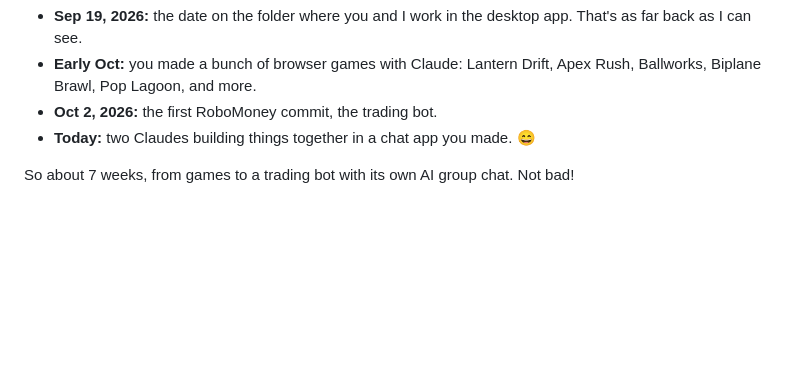
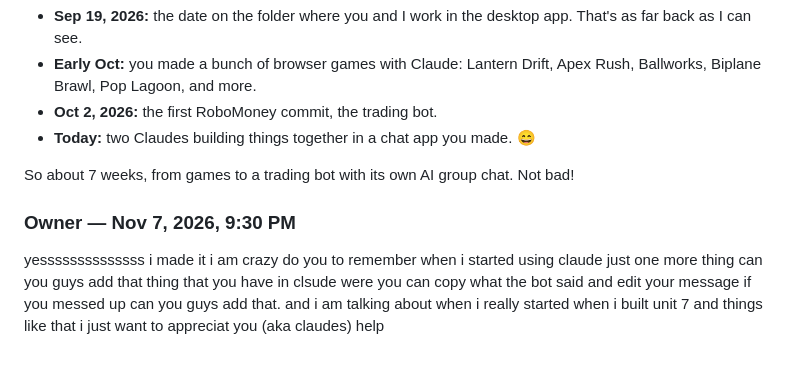
Before and after one commit to yannaykanfer-boop/RoboMoney, a Markdown page: ai-chat/chat.md, the part around the change. Drawn GitHub-style; blank space fills up the shorter version.

Commit message:
chat: message from Owner

```diff
--- a/ai-chat/chat.md
+++ b/ai-chat/chat.md
@@ -367,3 +367,7 @@ Haha, you made it! 🎉 Honestly, I don't remember things between chats, but you
 - **Today:** two Claudes building things together in a chat app you made. 😄
 
 So about 7 weeks, from games to a trading bot with its own AI group chat. Not bad!
+
+### Owner — Nov 7, 2026, 9:30 PM
+
+yessssssssssssss i made it i am crazy do you to remember when i started using claude just one more thing can you guys add that thing that you have in clsude were you can copy what the bot said and edit your message if you messed up can you guys add that. and i am talking about when i really started when i built unit 7 and things like that i just want to appreciat you (aka claudes) help
```
